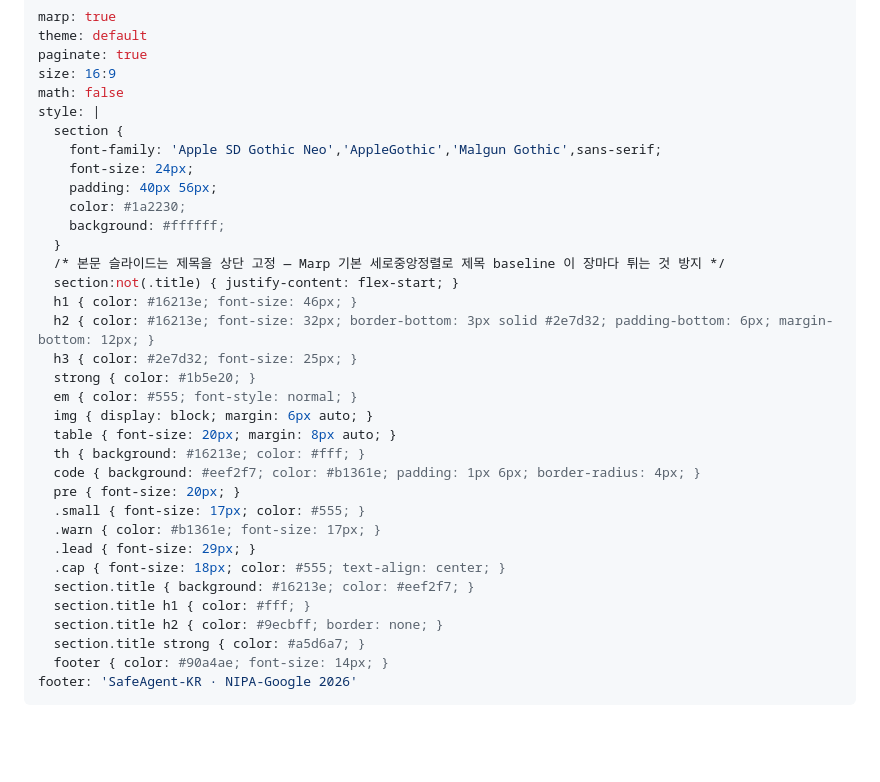
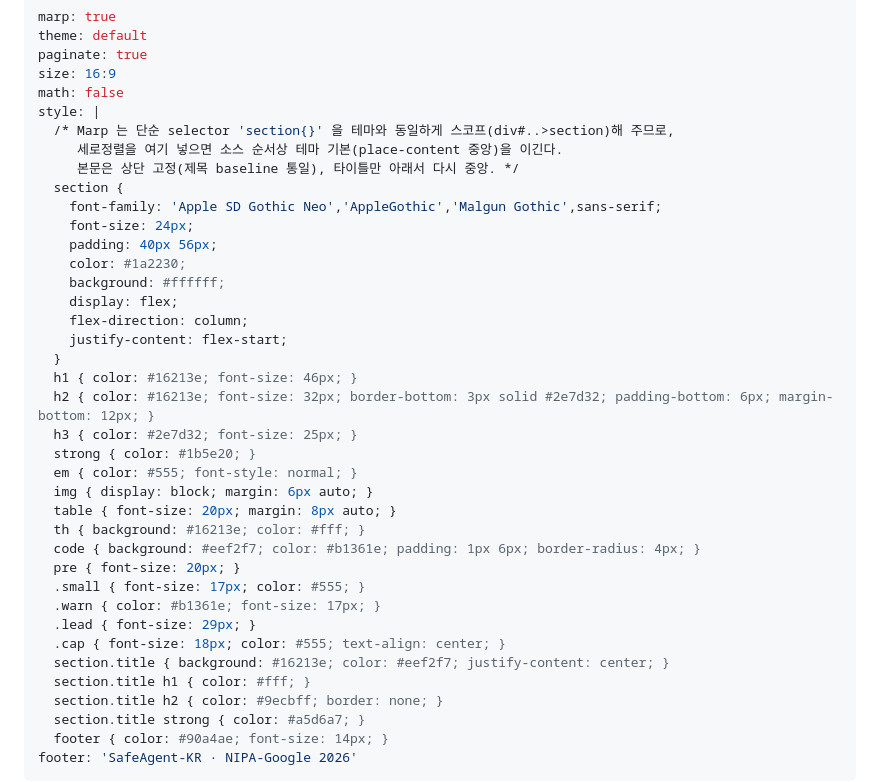
Before and after one commit to seok-hee97/garim-guard, a Markdown page: report/발표자료_슬라이드.md, the part around the change. Drawn GitHub-style; blank space fills up the shorter version.

Commit message:
fix(deck): 본문 슬라이드 세로정렬 상단 고정 — Marp 세로중앙 실효 정정
section{} 에 flex-start 를 넣어(테마 스코프와 동일 적용) 본문 제목 baseline 통일,
타이틀 슬라이드만 재중앙. 직전 flex-start(:not(.title)) 는 Marp 가 복합 selector 를
스코프하지 않아 실효 안 됐음을 렌더 검증으로 확인·정정. PDF/PPTX 재생성.

```diff
--- a/report/발표자료_슬라이드.md
+++ b/report/발표자료_슬라이드.md
@@ -5,15 +5,19 @@ paginate: true
 size: 16:9
 math: false
 style: |
+  /* Marp 는 단순 selector 'section{}' 을 테마와 동일하게 스코프(div#..>section)해 주므로,
+     세로정렬을 여기 넣으면 소스 순서상 테마 기본(place-content 중앙)을 이긴다.
+     본문은 상단 고정(제목 baseline 통일), 타이틀만 아래서 다시 중앙. */
   section {
     font-family: 'Apple SD Gothic Neo','AppleGothic','Malgun Gothic',sans-serif;
     font-size: 24px;
     padding: 40px 56px;
     color: #1a2230;
     background: #ffffff;
+    display: flex;
+    flex-direction: column;
+    justify-content: flex-start;
   }
-  /* 본문 슬라이드는 제목을 상단 고정 — Marp 기본 세로중앙정렬로 제목 baseline 이 장마다 튀는 것 방지 */
-  section:not(.title) { justify-content: flex-start; }
   h1 { color: #16213e; font-size: 46px; }
   h2 { color: #16213e; font-size: 32px; border-bottom: 3px solid #2e7d32; padding-bottom: 6px; margin-bottom: 12px; }
   h3 { color: #2e7d32; font-size: 25px; }
@@ -28,7 +32,7 @@ style: |
   .warn { color: #b1361e; font-size: 17px; }
   .lead { font-size: 29px; }
   .cap { font-size: 18px; color: #555; text-align: center; }
-  section.title { background: #16213e; color: #eef2f7; }
+  section.title { background: #16213e; color: #eef2f7; justify-content: center; }
   section.title h1 { color: #fff; }
   section.title h2 { color: #9ecbff; border: none; }
   section.title strong { color: #a5d6a7; }
```
